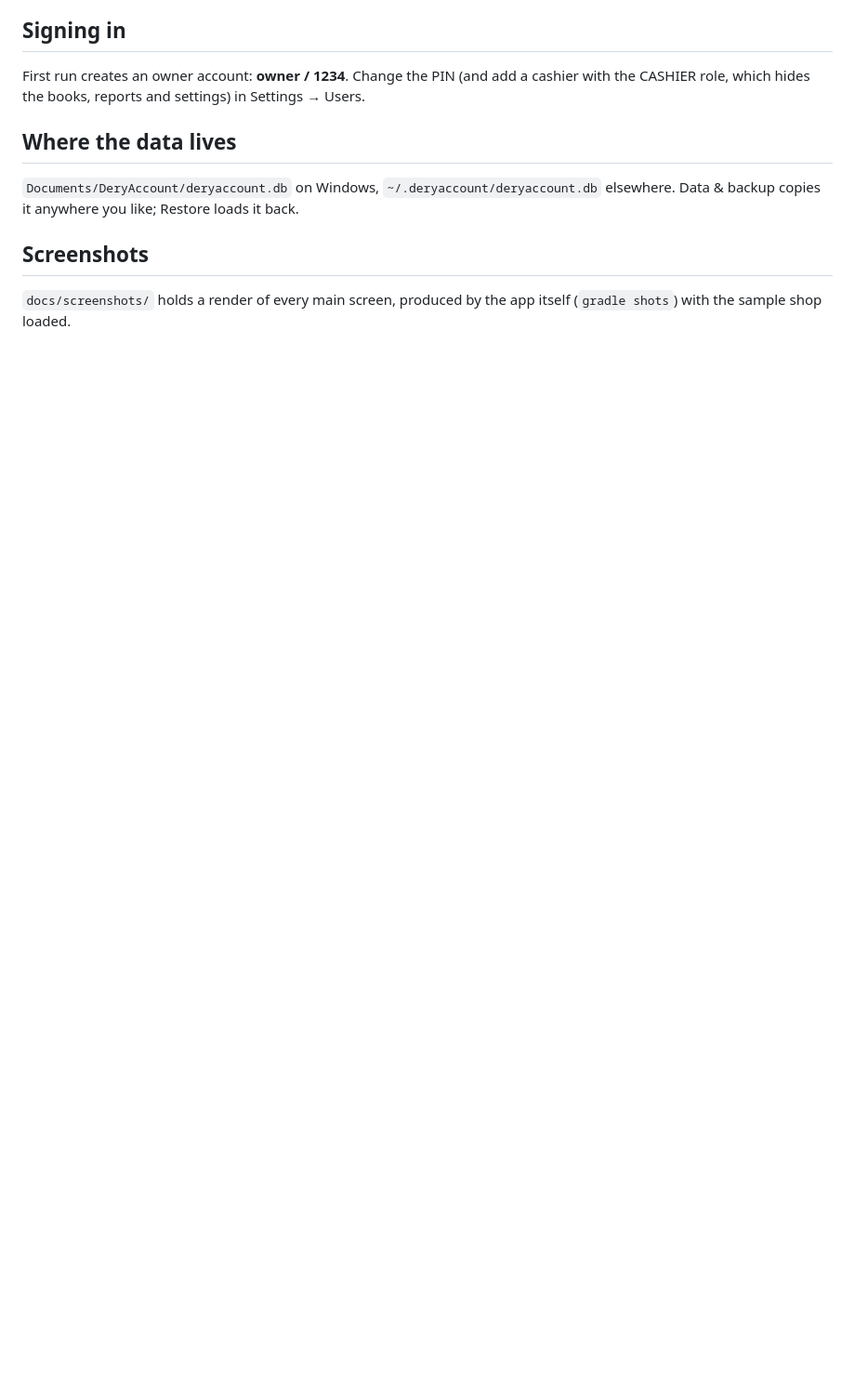
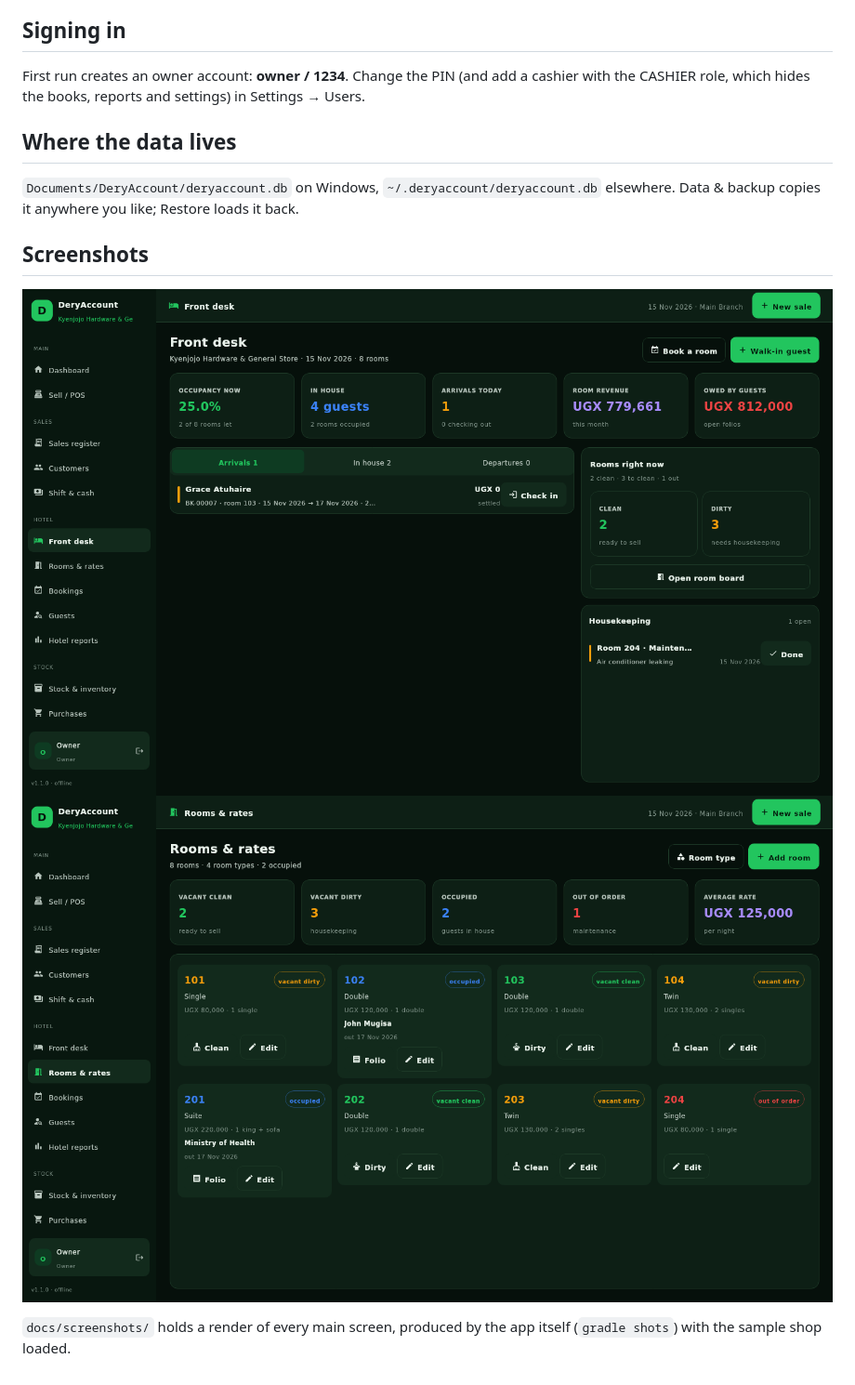
Before and after one commit to asiimwe3/deryaccount, a Markdown page: desktop/README.md, the part around one of its changes. Shown at 93% size. Rendered like a GitHub page; pictures changed too: desktop/docs/screenshots/frontdesk.png (added), desktop/docs/screenshots/rooms.png (added); blank space fills up the shorter version.

Commit message:
Hotel & accommodation: front desk, rooms, bookings, guest folios, housekeeping and hotel reports

```diff
--- a/desktop/README.md
+++ b/desktop/README.md
@@ -54,5 +80,8 @@ elsewhere. Data & backup copies it anywhere you like; Restore loads it back.
 
 ## Screenshots
 
+![Front desk](docs/screenshots/frontdesk.png)
+![Rooms and rates](docs/screenshots/rooms.png)
+
 `docs/screenshots/` holds a render of every main screen, produced by the app
 itself (`gradle shots`) with the sample shop loaded.
```
Also changed, not shown: other parts of desktop/README.md (+27 -1 lines), desktop/docs/screenshots/bookings.png (added), desktop/docs/screenshots/hotelreports.png (added), 14 other files.
